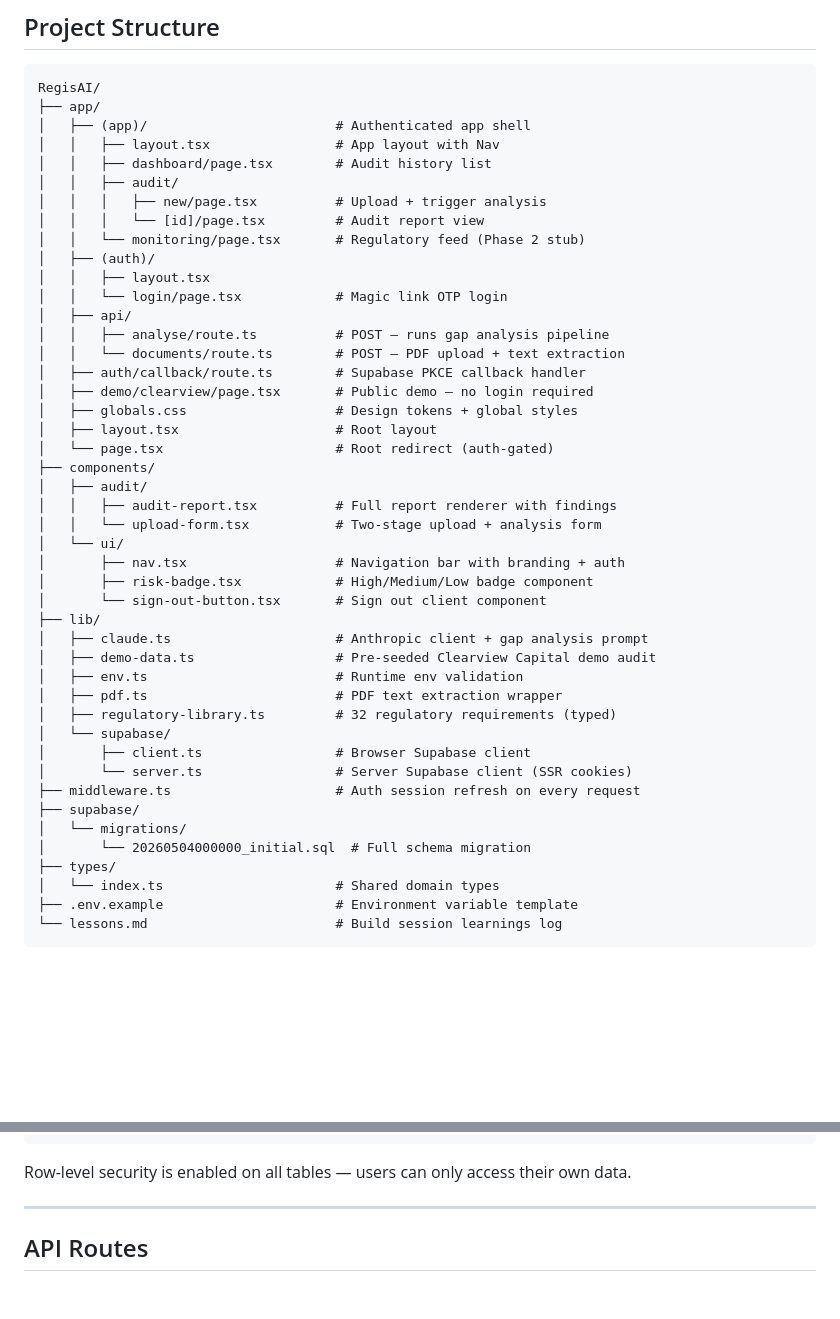
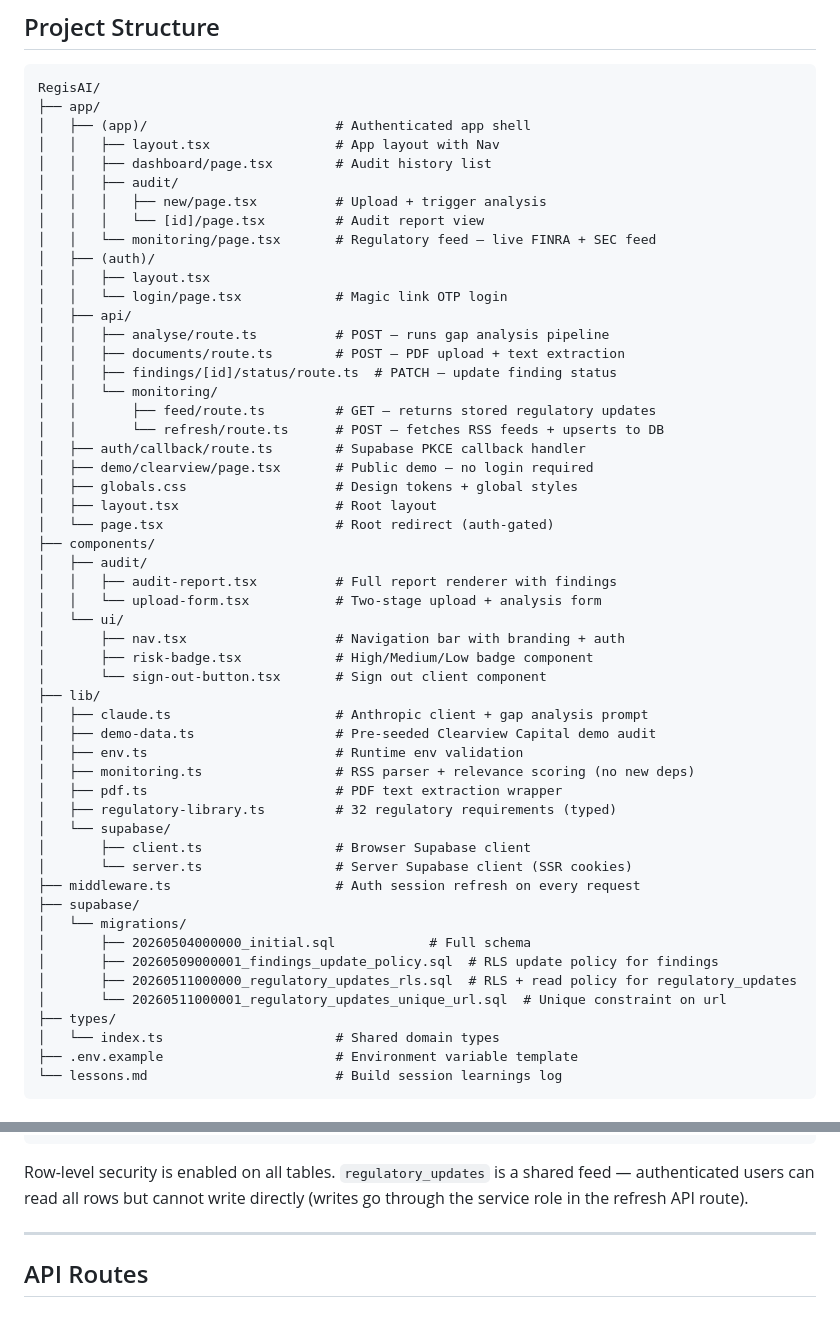
Before and after one commit to bitcoinow/RegisAI, a Markdown page: README.md, 2 parts joined by grey strips. GitHub-like rendering; blank space fills up the shorter version.

Commit message:
docs: update README — mark Phase 2 features complete, add new routes and files
Co-Authored-By: Claude Sonnet 4.6 <noreply@anthropic.com>

````diff
--- a/README.md
+++ b/README.md
@@ -55,13 +55,17 @@ RegisAI/
 │   │   ├── audit/
 │   │   │   ├── new/page.tsx          # Upload + trigger analysis
 │   │   │   └── [id]/page.tsx         # Audit report view
-│   │   └── monitoring/page.tsx       # Regulatory feed (Phase 2 stub)
+│   │   └── monitoring/page.tsx       # Regulatory feed — live FINRA + SEC feed
 │   ├── (auth)/
 │   │   ├── layout.tsx
 │   │   └── login/page.tsx            # Magic link OTP login
 │   ├── api/
 │   │   ├── analyse/route.ts          # POST — runs gap analysis pipeline
-│   │   └── documents/route.ts        # POST — PDF upload + text extraction
+│   │   ├── documents/route.ts        # POST — PDF upload + text extraction
+│   │   ├── findings/[id]/status/route.ts  # PATCH — update finding status
+│   │   └── monitoring/
+│   │       ├── feed/route.ts         # GET — returns stored regulatory updates
+│   │       └── refresh/route.ts      # POST — fetches RSS feeds + upserts to DB
 │   ├── auth/callback/route.ts        # Supabase PKCE callback handler
 │   ├── demo/clearview/page.tsx       # Public demo — no login required
 │   ├── globals.css                   # Design tokens + global styles
@@ -79,6 +83,7 @@ RegisAI/
 │   ├── claude.ts                     # Anthropic client + gap analysis prompt
 │   ├── demo-data.ts                  # Pre-seeded Clearview Capital demo audit
 │   ├── env.ts                        # Runtime env validation
+│   ├── monitoring.ts                 # RSS parser + relevance scoring (no new deps)
 │   ├── pdf.ts                        # PDF text extraction wrapper
 │   ├── regulatory-library.ts         # 32 regulatory requirements (typed)
 │   └── supabase/
@@ -87,7 +92,10 @@ RegisAI/
 ├── middleware.ts                     # Auth session refresh on every request
 ├── supabase/
 │   └── migrations/
-│       └── 20260504000000_initial.sql  # Full schema migration
+│       ├── 20260504000000_initial.sql            # Full schema
+│       ├── 20260509000001_findings_update_policy.sql  # RLS update policy for findings
+│       ├── 20260511000000_regulatory_updates_rls.sql  # RLS + read policy for regulatory_updates
+│       └── 20260511000001_regulatory_updates_unique_url.sql  # Unique constraint on url
 ├── types/
 │   └── index.ts                      # Shared domain types
 ├── .env.example                      # Environment variable template
@@ -169,7 +177,7 @@ regulatory_updates (
 )
 ```
 
-Row-level security is enabled on all tables — users can only access their own data.
+Row-level security is enabled on all tables. `regulatory_updates` is a shared feed — authenticated users can read all rows but cannot write directly (writes go through the service role in the refresh API route).
 
 ---
 
````
Also changed, not shown: other parts of README.md (+19 -2 lines).
